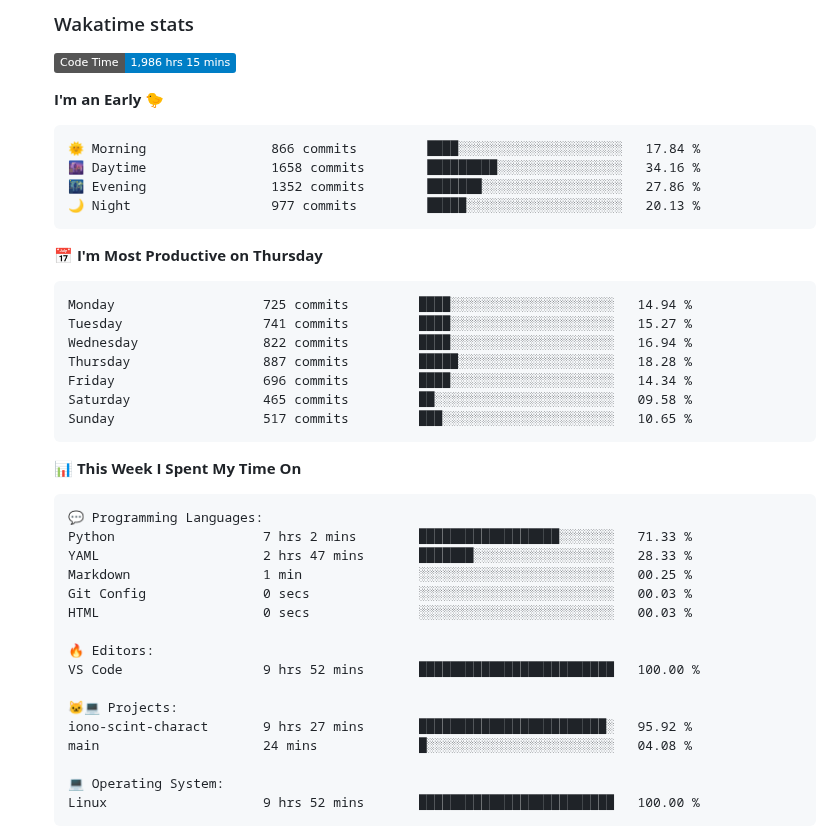
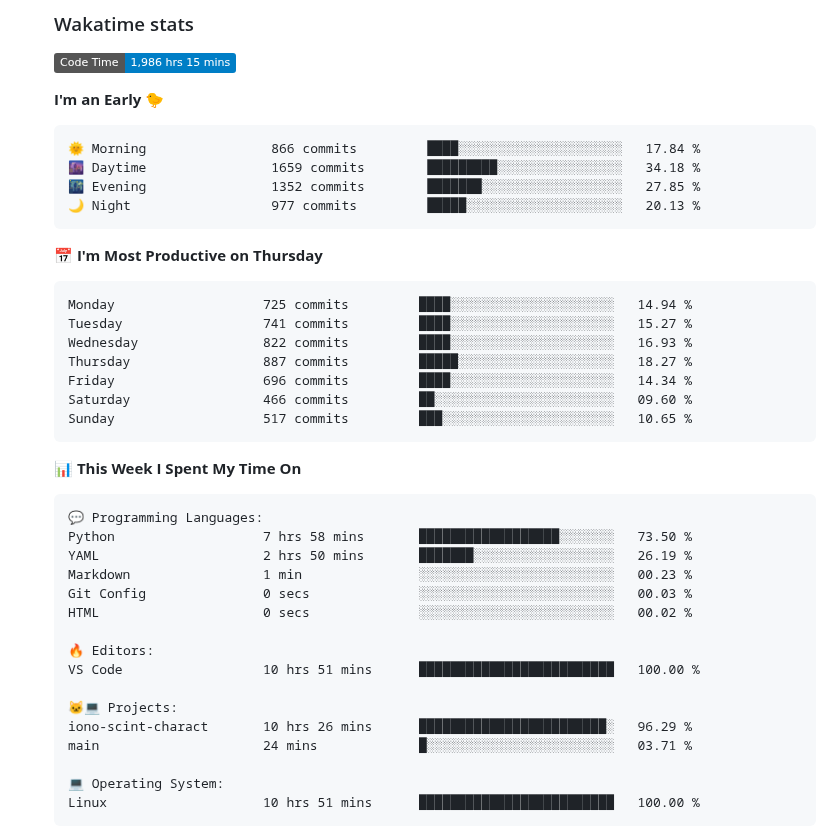
Before and after one commit to tapyu/tapyu, a Markdown page: README.md, the part around one of its changes. Rendered like a GitHub page; folded sections open; badges without logos.

Commit message:
Updated with Dev Metrics

````diff
--- a/README.md
+++ b/README.md
@@ -114,8 +114,8 @@ I work in the area of <b>GNSS signal processing</b>, and I especially focus on t
 
 ```text
 🌞 Morning                866 commits         ████░░░░░░░░░░░░░░░░░░░░░   17.84 %
-🌆 Daytime                1658 commits        █████████░░░░░░░░░░░░░░░░   34.16 %
-🌃 Evening                1352 commits        ███████░░░░░░░░░░░░░░░░░░   27.86 %
+🌆 Daytime                1659 commits        █████████░░░░░░░░░░░░░░░░   34.18 %
+🌃 Evening                1352 commits        ███████░░░░░░░░░░░░░░░░░░   27.85 %
 🌙 Night                  977 commits         █████░░░░░░░░░░░░░░░░░░░░   20.13 %
 ```
 📅 **I'm Most Productive on Thursday**
@@ -123,10 +123,10 @@ I work in the area of <b>GNSS signal processing</b>, and I especially focus on t
 ```text
 Monday                   725 commits         ████░░░░░░░░░░░░░░░░░░░░░   14.94 %
 Tuesday                  741 commits         ████░░░░░░░░░░░░░░░░░░░░░   15.27 %
-Wednesday                822 commits         ████░░░░░░░░░░░░░░░░░░░░░   16.94 %
-Thursday                 887 commits         █████░░░░░░░░░░░░░░░░░░░░   18.28 %
+Wednesday                822 commits         ████░░░░░░░░░░░░░░░░░░░░░   16.93 %
+Thursday                 887 commits         █████░░░░░░░░░░░░░░░░░░░░   18.27 %
 Friday                   696 commits         ████░░░░░░░░░░░░░░░░░░░░░   14.34 %
-Saturday                 465 commits         ██░░░░░░░░░░░░░░░░░░░░░░░   09.58 %
+Saturday                 466 commits         ██░░░░░░░░░░░░░░░░░░░░░░░   09.60 %
 Sunday                   517 commits         ███░░░░░░░░░░░░░░░░░░░░░░   10.65 %
 ```
 
@@ -135,21 +135,21 @@ Sunday                   517 commits         ███░░░░░░░░
 
 ```text
 💬 Programming Languages:
-Python                   7 hrs 2 mins        ██████████████████░░░░░░░   71.33 %
-YAML                     2 hrs 47 mins       ███████░░░░░░░░░░░░░░░░░░   28.33 %
-Markdown                 1 min               ░░░░░░░░░░░░░░░░░░░░░░░░░   00.25 %
+Python                   7 hrs 58 mins       ██████████████████░░░░░░░   73.50 %
+YAML                     2 hrs 50 mins       ███████░░░░░░░░░░░░░░░░░░   26.19 %
+Markdown                 1 min               ░░░░░░░░░░░░░░░░░░░░░░░░░   00.23 %
 Git Config               0 secs              ░░░░░░░░░░░░░░░░░░░░░░░░░   00.03 %
-HTML                     0 secs              ░░░░░░░░░░░░░░░░░░░░░░░░░   00.03 %
+HTML                     0 secs              ░░░░░░░░░░░░░░░░░░░░░░░░░   00.02 %
 
 🔥 Editors:
-VS Code                  9 hrs 52 mins       █████████████████████████   100.00 %
+VS Code                  10 hrs 51 mins      █████████████████████████   100.00 %
 
 🐱‍💻 Projects:
-iono-scint-charact       9 hrs 27 mins       ████████████████████████░   95.92 %
-main                     24 mins             █░░░░░░░░░░░░░░░░░░░░░░░░   04.08 %
+iono-scint-charact       10 hrs 26 mins      ████████████████████████░   96.29 %
+main                     24 mins             █░░░░░░░░░░░░░░░░░░░░░░░░   03.71 %
 
 💻 Operating System:
-Linux                    9 hrs 52 mins       █████████████████████████   100.00 %
+Linux                    10 hrs 51 mins      █████████████████████████   100.00 %
 ```
 
 
````
Also changed, not shown: other parts of README.md (+1 -1 lines).
